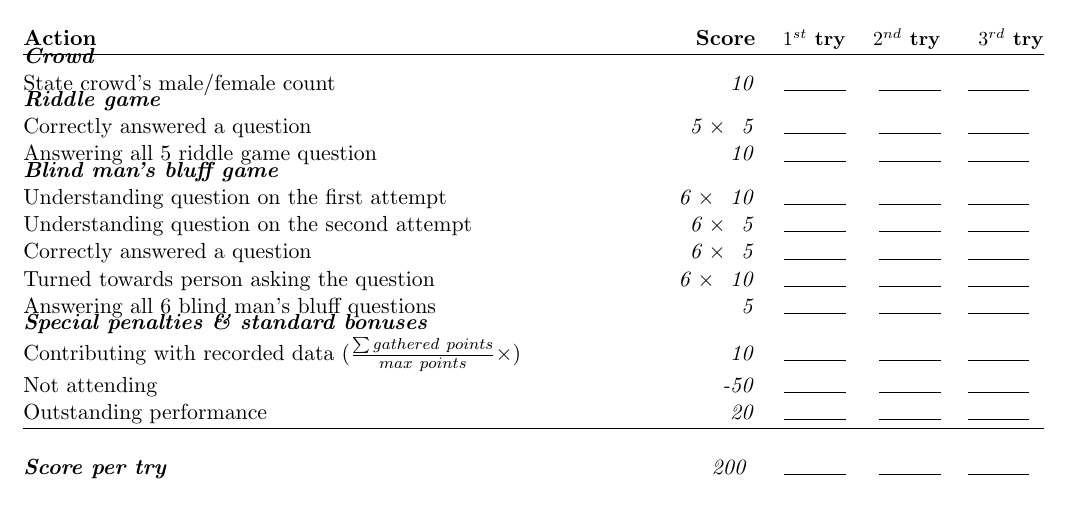
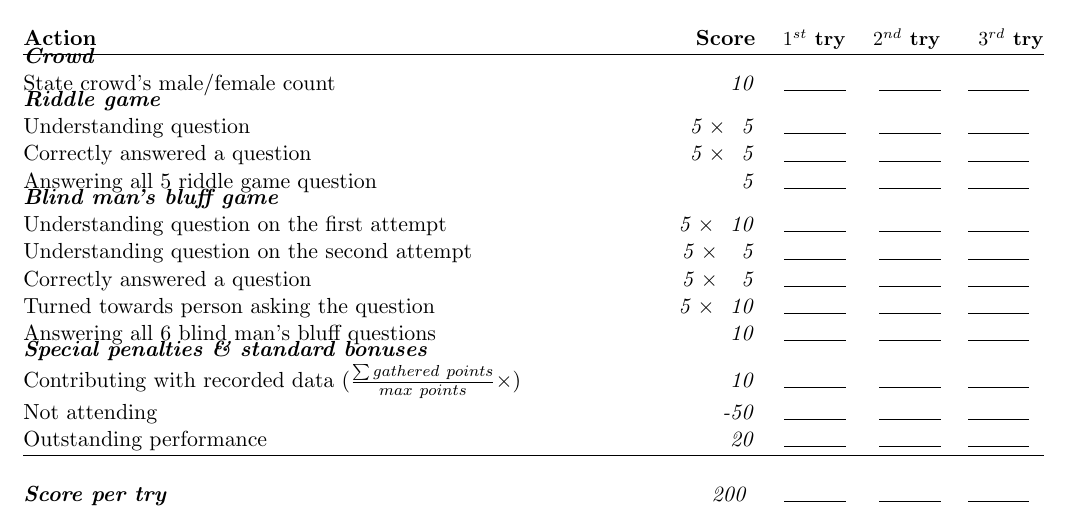
Before and after one commit to RoboCupAtHome/RuleBook, a LaTeX book (score_sheets.tex, which reads scoresheets/SPR.tex): part of page 7 of 15, cut so that both start at the same text. Compiled offline with pdfLaTeX.

Commit message:
Fixed SPR accordingly with #281 - Reduced number of questions in Blind man's bluff game to 5 - Understand a question in riddle game grants 5 points - Answering all questions in riddle game grants 5 points - Answering all questions in Blind man's bluff game grants 10 points

```diff
--- a/scoresheets/SPR.tex
+++ b/scoresheets/SPR.tex
@@ -2,20 +2,22 @@ The maximum time for this test is 5 minutes.
 
 \begin{scorelist}
 
-	\scoreheading{Crowd} % Max 10 points
+	\scoreheading{Crowd} % Max 15 points
+	% \scoreitem{ 5}{State crowd's size}
 	\scoreitem{10}{State crowd's male/female count}
 
-	\scoreheading{Riddle game} % Max 35 points
+	\scoreheading{Riddle game} % Max 55 points
+	\scoreitem[5]{5}{Understanding question}
 	\scoreitem[5]{5}{Correctly answered a question}
-	\scoreitem{10}{Answering all 5 riddle game question}
+	\scoreitem{5}{Answering all 5 riddle game question}
 
-	\scoreheading{Blind man's bluff game} % Max 155
-	\scoreitem[6]{10}{Understanding question on the first attempt}  % 60
-	\scoreitem[6]{5}{Understanding question on the second attempt}  % 30
+	\scoreheading{Blind man's bluff game} % Max 130
+	\scoreitem[5]{10}{Understanding question on the first attempt}   % 50
+	\scoreitem[5]{ 5}{Understanding question on the second attempt}  % -- (25)
 
-	\scoreitem[6]{5}{Correctly answered a question}                 % 30
-	\scoreitem[6]{10}{Turned towards person asking the question}    % 60
-	\scoreitem{5}{Answering all 6 blind man's bluff questions}      % 5
+	\scoreitem[5]{ 5}{Correctly answered a question}                 % 25
+	\scoreitem[5]{10}{Turned towards person asking the question}     % 50
+	\scoreitem{10}{Answering all 6 blind man's bluff questions}      %  5
 
 	\setTotalScore{200}
 \end{scorelist}
```
Also changed, not shown: 1 other file.
